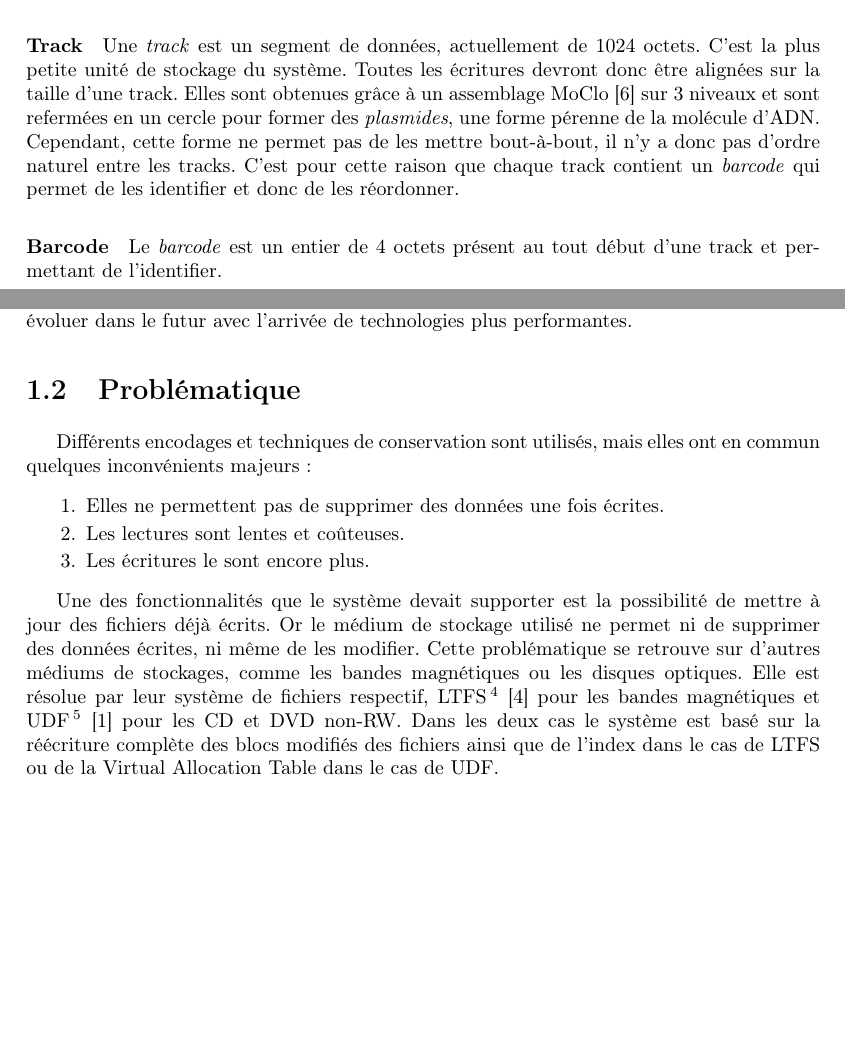
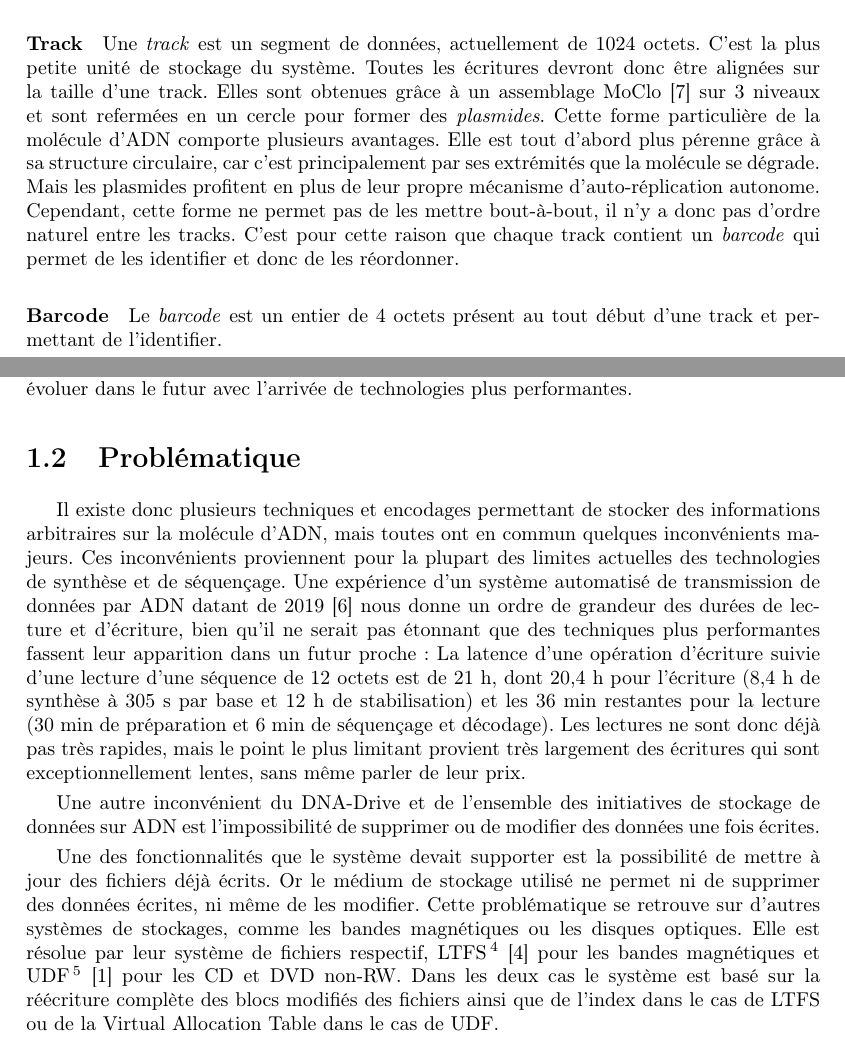
Before and after one commit to n-peugnet/dna-backup, a LaTeX document (pdf/doc.tex): two parts of pages 5 and 6 of 17, joined at a grey line, cut so that both start at the same text, the shorter picture padded with empty space. Compiled offline with pdfLaTeX.

Commit message:
plasmides + problématique

```diff
--- a/pdf/doc.tex
+++ b/pdf/doc.tex
@@ -226,7 +226,11 @@ L'organisation physique des données du DNA-Drive est assez particulière et doi
 C'est la plus petite unité de stockage du système.
 Toutes les écritures devront donc être alignées sur la taille d'une track.
 Elles sont obtenues grâce à un assemblage MoClo \cite{werner2012fast} sur 3 niveaux
-et sont refermées en un cercle pour former des \emph{plasmides}, une forme pérenne de la molécule d'\ac{adn}.
+et sont refermées en un cercle pour former des \emph{plasmides}.
+Cette forme particulière de la molécule d'\ac{adn} comporte plusieurs avantages.
+Elle est tout d'abord plus pérenne grâce à sa structure circulaire,
+car c'est principalement par ses extrémités que la molécule se dégrade.
+Mais les plasmides profitent en plus de leur propre mécanisme d'auto-réplication autonome.
 Cependant, cette forme ne permet pas de les mettre bout-à-bout,
 il n'y a donc pas d'ordre naturel entre les tracks.
 C'est pour cette raison que chaque track contient un \emph{barcode} qui permet de les identifier et donc de les réordonner.
@@ -247,17 +251,22 @@ La capacité disponible est donc amenée à évoluer dans le futur avec l'arriv
 
 \section{Problématique}
 
-Différents encodages et techniques de conservation sont utilisés, mais elles ont en commun quelques inconvénients majeurs :
+Il existe donc plusieurs techniques et encodages permettant de stocker des informations arbitraires sur la molécule d'\ac{adn},
+mais toutes ont en commun quelques inconvénients majeurs.
+Ces inconvénients proviennent pour la plupart des limites actuelles des technologies de synthèse et de séquençage.
+Une expérience d'un système automatisé de transmission de données par \ac{adn} datant de 2019 \cite{takahashi2019demonstration}
+nous donne un ordre de grandeur des durées de lecture et d'écriture,
+bien qu'il ne serait pas étonnant que des techniques plus performantes fassent leur apparition dans un futur proche :
+La latence d'une opération d'écriture suivie d'une lecture d'une séquence de 12~octets est de 21~h,
+dont \numprint{20.4}~h pour l'écriture (\numprint{8.4}~h de synthèse à 305~s par base et 12~h de stabilisation)
+et les 36~min restantes pour la lecture (30~min de préparation et 6~min de séquençage et décodage).
+Les lectures ne sont donc déjà pas très rapides, mais le point le plus limitant provient très largement des écritures qui sont exceptionnellement lentes, sans même parler de leur prix.
 
-\begin{enumerate}
-  \item Elles ne permettent pas de supprimer des données une fois écrites.
-  \item Les lectures sont lentes et coûteuses.
-  \item Les écritures le sont encore plus.
-\end{enumerate}
+Une autre inconvénient du DNA-Drive et de l'ensemble des initiatives de stockage de données sur \ac{adn} est l'impossibilité de supprimer ou de modifier des données une fois écrites.
 
 Une des fonctionnalités que le système devait supporter est la possibilité de mettre à jour des fichiers déjà écrits.
 Or le médium de stockage utilisé ne permet ni de supprimer des données écrites, ni même de les modifier.
-Cette problématique se retrouve sur d'autres médiums de stockages, comme les bandes magnétiques ou les disques optiques.
+Cette problématique se retrouve sur d'autres systèmes de stockages, comme les bandes magnétiques ou les disques optiques.
 Elle est résolue par leur système de fichiers respectif, \ac{ltfs} \cite{pease2010linear} pour les bandes magnétiques et \ac{udf} \cite{optical2003universal} pour les CD et DVD non-RW.
 Dans les deux cas le système est basé sur la réécriture complète des blocs modifiés des fichiers ainsi que de l'index dans le cas de \ac{ltfs} ou de la Virtual Allocation Table dans le cas de \ac{udf}.
 
```
Also changed, not shown: pdf/doc.bib (+11 -0 lines).
